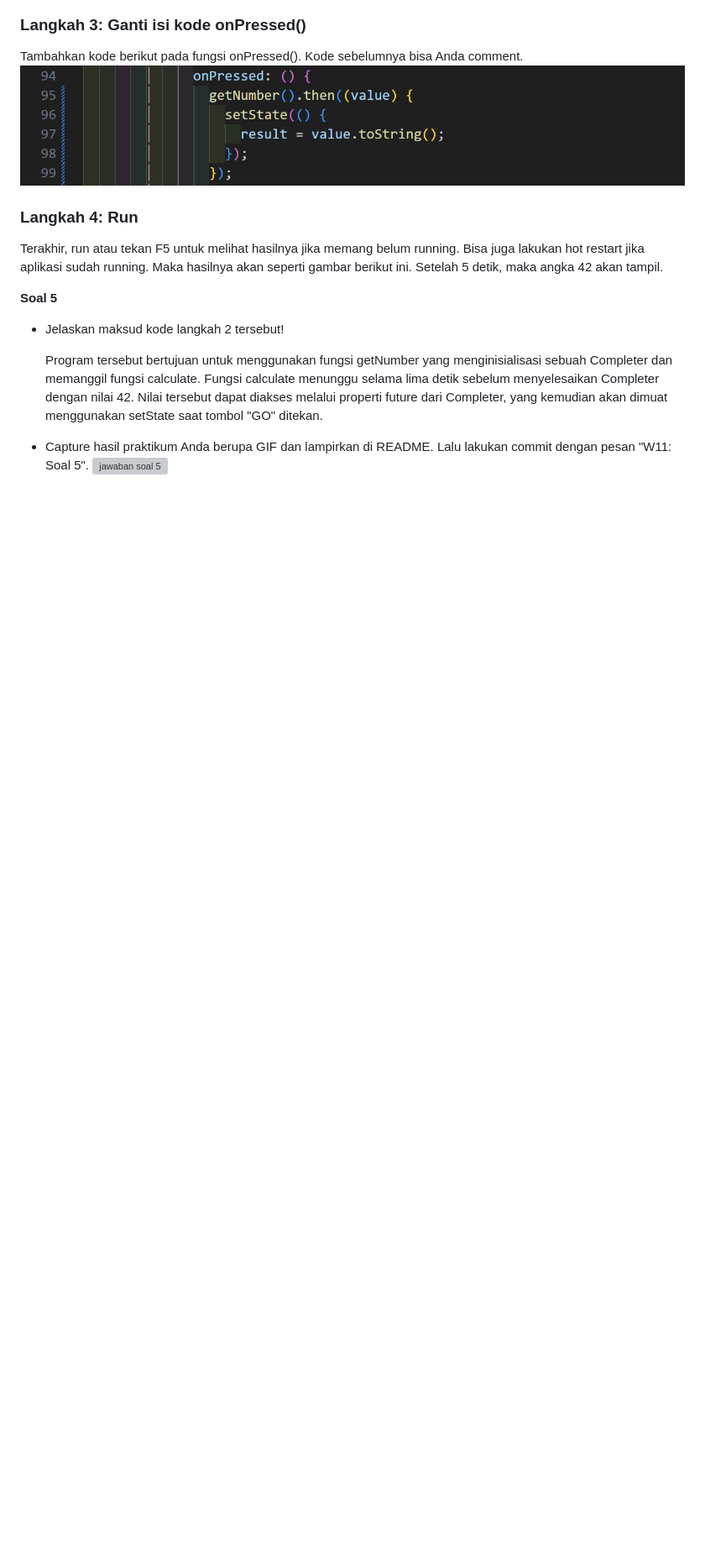
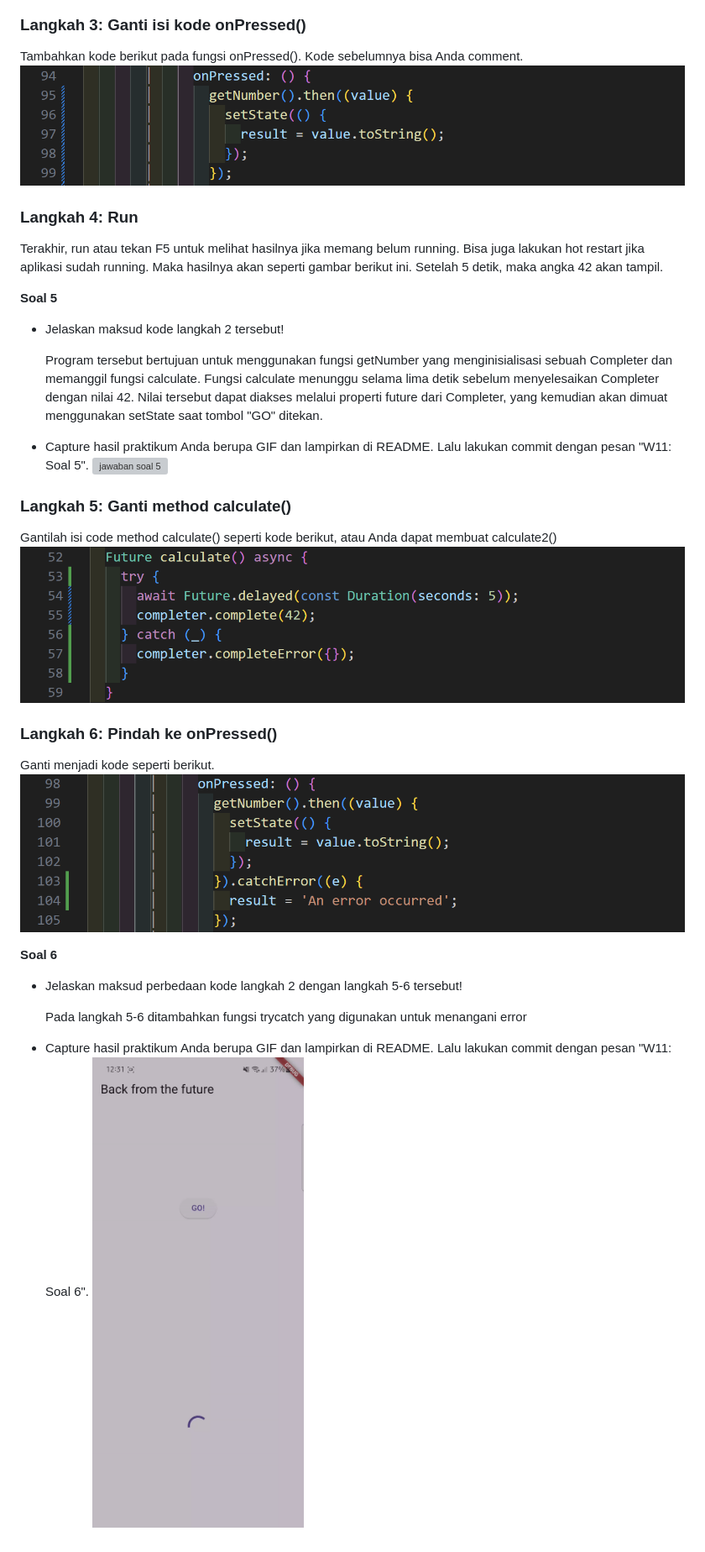
Before and after one commit to mandesss/03-2241720153-PemrogramanMobile, a Markdown page: week 11/src/README.md, the part around the change. Shown: that part at 84% size. Rendered like a GitHub page; pictures changed too: week 11/docs/p3/langkah5.png (added), week 11/docs/p3/langkah6.png (added), week 11/docs/p3/soal6.gif (added); blank space fills up the shorter version; grey boxes are pictures that could not be loaded.

Commit message:
W11: Soal 6

```diff
--- a/week 11/src/README.md
+++ b/week 11/src/README.md
@@ -92,3 +92,19 @@ Terakhir, run atau tekan F5 untuk melihat hasilnya jika memang belum running. Bi
 
 - Capture hasil praktikum Anda berupa GIF dan lampirkan di README. Lalu lakukan commit dengan pesan "W11: Soal 5".
 ![jawaban soal 5](../../week%2011/docs/p3/soal5.gif)
+
+### Langkah 5: Ganti method calculate()
+Gantilah isi code method calculate() seperti kode berikut, atau Anda dapat membuat calculate2()
+![05](../../week%2011/docs/p3/langkah5.png)
+
+### Langkah 6: Pindah ke onPressed()
+Ganti menjadi kode seperti berikut.
+![06](../../week%2011/docs/p3/langkah6.png)
+
+**Soal 6**
+- Jelaskan maksud perbedaan kode langkah 2 dengan langkah 5-6 tersebut!
+
+    Pada langkah 5-6 ditambahkan fungsi trycatch yang digunakan untuk menangani error
+
+- Capture hasil praktikum Anda berupa GIF dan lampirkan di README. Lalu lakukan commit dengan pesan "W11: Soal 6".
+![jawaban soal 5](../../week%2011/docs/p3/soal6.gif)
```
Also changed, not shown: 1 other file.
